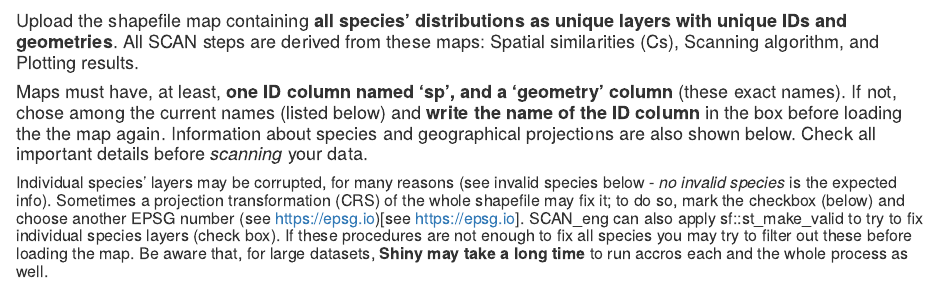
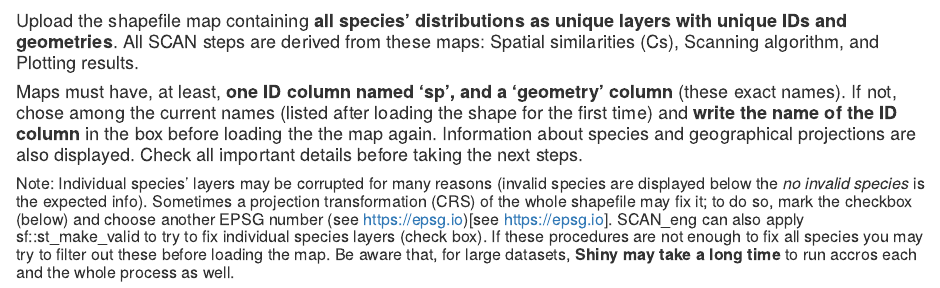
Before and after one commit to cassianogatto/SCAN_engine, an R Markdown document (www/scan_eng_text1.Rmd): the page in a window 1100 px wide, from its top. Rendered offline with R 4.5, knitr and Pandoc, with nearby package versions.

Commit message:
rmd text small details

```diff
--- a/www/scan_eng_text1.Rmd
+++ b/www/scan_eng_text1.Rmd
@@ -4,6 +4,6 @@ output: html_document
 
 #### Upload the shapefile map containing **all species' distributions as unique layers with unique IDs and geometries**. All SCAN steps are derived from these maps: Spatial similarities (Cs), Scanning algorithm, and Plotting results.
 
-#### Maps must have, at least, __one ID column named 'sp', and a 'geometry' column__ (these exact names). If not, chose among the current names (listed below) and __write the name of the ID column__ in the box before loading the the map again. Information about species and geographical projections are also shown below. Check all important details before _scanning_ your data.
+#### Maps must have, at least, __one ID column named 'sp', and a 'geometry' column__ (these exact names). If not, chose among the current names (listed after loading the shape for the first time) and __write the name of the ID column__ in the box before loading the the map again. Information about species and geographical projections are also displayed. Check all important details before taking the next steps.
 
-##### Individual species' layers may be corrupted, for many reasons (see invalid species below - _no invalid species_ is the expected info). Sometimes a projection transformation (CRS) of the whole shapefile may fix it; to do so, mark the checkbox (below) and choose another EPSG number (see https://epsg.io)[see https://epsg.io]. SCAN_eng can also apply sf::st_make_valid to try to fix individual species layers (check box). If these procedures are not enough to fix all species you may try to filter out these before loading the map. Be aware that, for large datasets, **Shiny may take a long time** to run accros each and the whole process as well.
+##### Note: Individual species' layers may be corrupted for many reasons (invalid species are displayed below the _no invalid species_ is the expected info). Sometimes a projection transformation (CRS) of the whole shapefile may fix it; to do so, mark the checkbox (below) and choose another EPSG number (see https://epsg.io)[see https://epsg.io]. SCAN_eng can also apply sf::st_make_valid to try to fix individual species layers (check box). If these procedures are not enough to fix all species you may try to filter out these before loading the map. Be aware that, for large datasets, **Shiny may take a long time** to run accros each and the whole process as well.
```
